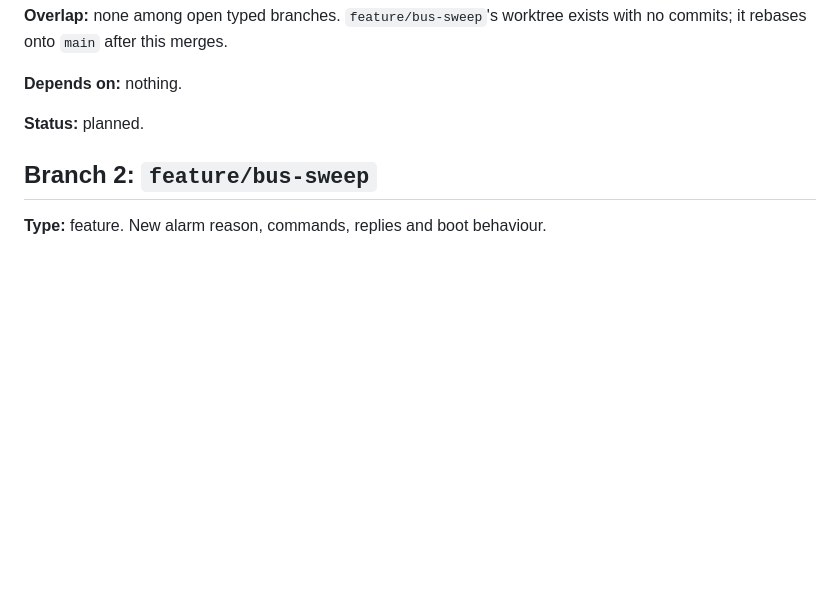
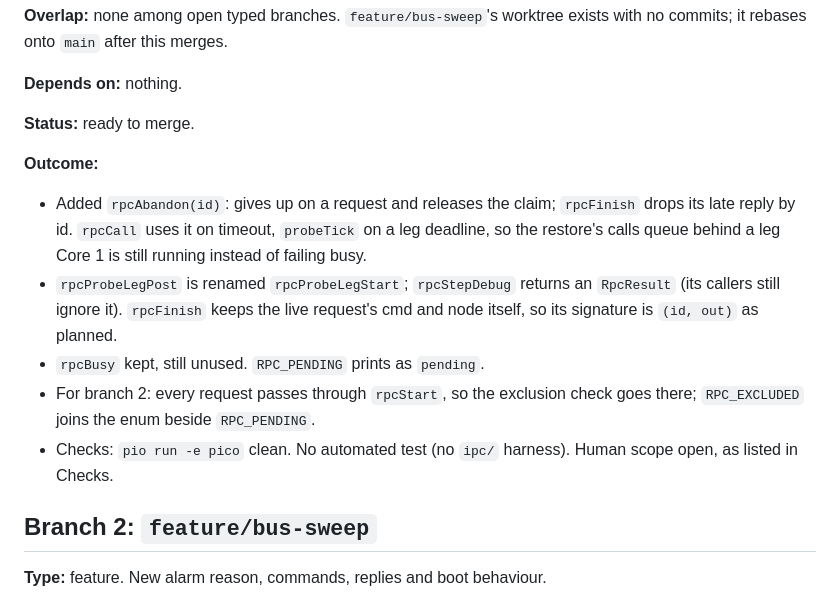
Before and after one commit to ssnjr2002/Urumi-Fw, a Markdown page: docs/plans/state-handling.md, the part around the change. Drawn GitHub-style; blank space fills up the shorter version.

Commit message:
docs: record rpc-stale-reply outcome
Co-Authored-By: Claude Opus 5.5 <noreply@anthropic.com>

```diff
--- a/docs/plans/state-handling.md
+++ b/docs/plans/state-handling.md
@@ -860,7 +860,22 @@ exists with no commits; it rebases onto `main` after this merges.
 
 **Depends on:** nothing.
 
-**Status:** planned.
+**Status:** ready to merge.
+
+**Outcome:**
+
+* Added `rpcAbandon(id)`: gives up on a request and releases the claim;
+  `rpcFinish` drops its late reply by id. `rpcCall` uses it on timeout,
+  `probeTick` on a leg deadline, so the restore's calls queue behind a leg
+  Core 1 is still running instead of failing busy.
+* `rpcProbeLegPost` is renamed `rpcProbeLegStart`; `rpcStepDebug` returns an
+  `RpcResult` (its callers still ignore it). `rpcFinish` keeps the live
+  request's cmd and node itself, so its signature is `(id, out)` as planned.
+* `rpcBusy` kept, still unused. `RPC_PENDING` prints as `pending`.
+* For branch 2: every request passes through `rpcStart`, so the exclusion
+  check goes there; `RPC_EXCLUDED` joins the enum beside `RPC_PENDING`.
+* Checks: `pio run -e pico` clean. No automated test (no `ipc/` harness).
+  Human scope open, as listed in Checks.
 
 ## Branch 2: `feature/bus-sweep`
 
```
